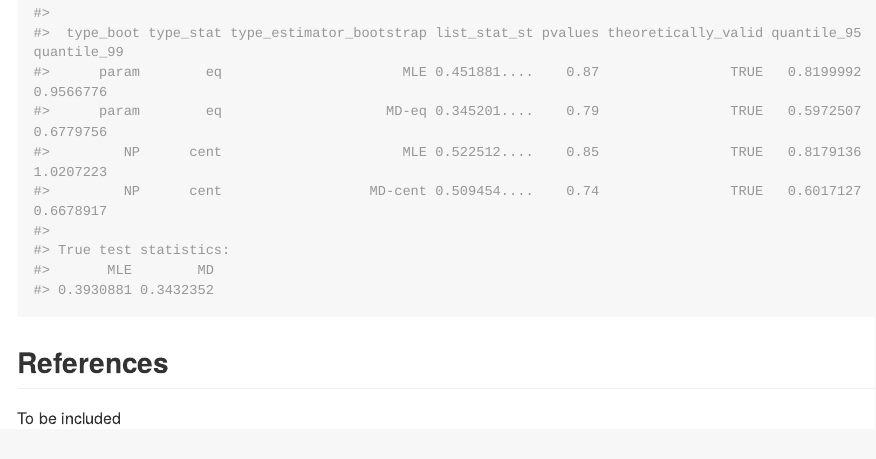
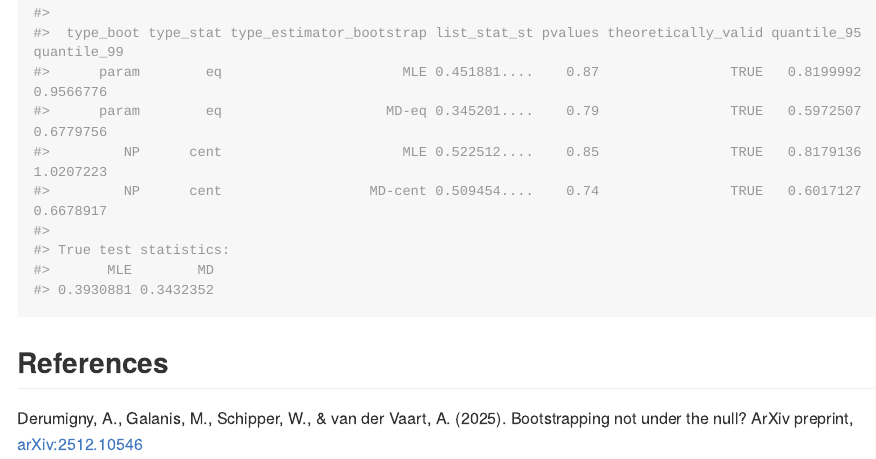
Before and after one commit to AlexisDerumigny/BootstrapTests, an R Markdown document (README.Rmd): the page in a window 1100 px wide, from 5280 px down. The pictures show the output file README.md that the author committed with the source, drawn offline in the style of GitHub; long lines of code are wrapped.

Commit message:
Add reference to the preprint, resolves #5
Co-Authored-By: WiegerSchipper <192622024+WiegerSchipper@users.noreply.github.com>

```diff
--- a/README.Rmd
+++ b/README.Rmd
@@ -179,4 +179,7 @@ print(result_valid)
 
 ## References
 
-To be included
+
+Derumigny, A., Galanis, M., Schipper, W., \& van der Vaart, A. (2025).
+Bootstrapping not under the null?
+ArXiv preprint, [arXiv:2512.10546](https://arxiv.org/pdf/2512.10546)
```
Also changed, not shown: R/perform_GoF_test.R (+5 -0 lines), R/perform_independence_test.R (+5 -0 lines), R/perform_regression_test.R (+5 -0 lines), R/plot_bootstrapTest.R (+5 -0 lines), README.md, 6 other files.
